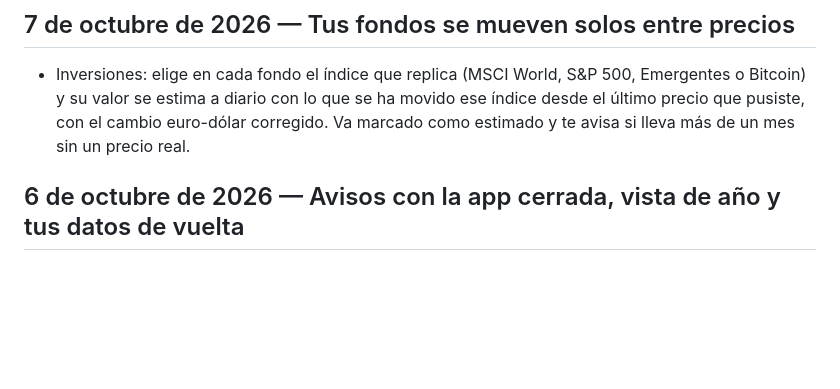
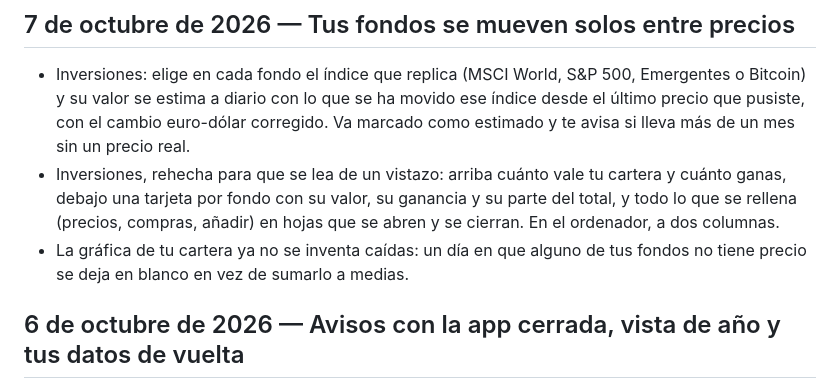
Before and after one commit to cactusito31/calendario-changelog, a Markdown page: CHANGELOG.md, the part around the change. Rendered like a GitHub page; blank space fills up the shorter version.

Commit message:
Novedades hasta el 7 de octubre de 2026

```diff
--- a/CHANGELOG.md
+++ b/CHANGELOG.md
@@ -5,6 +5,8 @@ Lo que va cambiando en la aplicación, contado en cristiano y de lo más nuevo a
 ## 7 de octubre de 2026 — Tus fondos se mueven solos entre precios
 
 - Inversiones: elige en cada fondo el índice que replica (MSCI World, S&P 500, Emergentes o Bitcoin) y su valor se estima a diario con lo que se ha movido ese índice desde el último precio que pusiste, con el cambio euro-dólar corregido. Va marcado como estimado y te avisa si lleva más de un mes sin un precio real.
+- Inversiones, rehecha para que se lea de un vistazo: arriba cuánto vale tu cartera y cuánto ganas, debajo una tarjeta por fondo con su valor, su ganancia y su parte del total, y todo lo que se rellena (precios, compras, añadir) en hojas que se abren y se cierran. En el ordenador, a dos columnas.
+- La gráfica de tu cartera ya no se inventa caídas: un día en que alguno de tus fondos no tiene precio se deja en blanco en vez de sumarlo a medias.
 
 ## 6 de octubre de 2026 — Avisos con la app cerrada, vista de año y tus datos de vuelta
 
```
